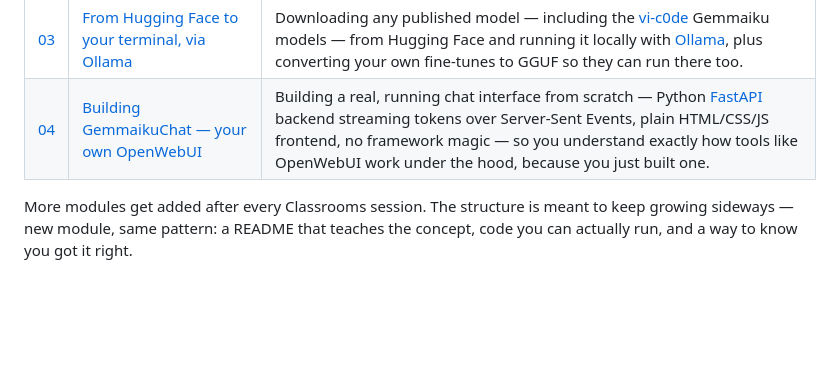
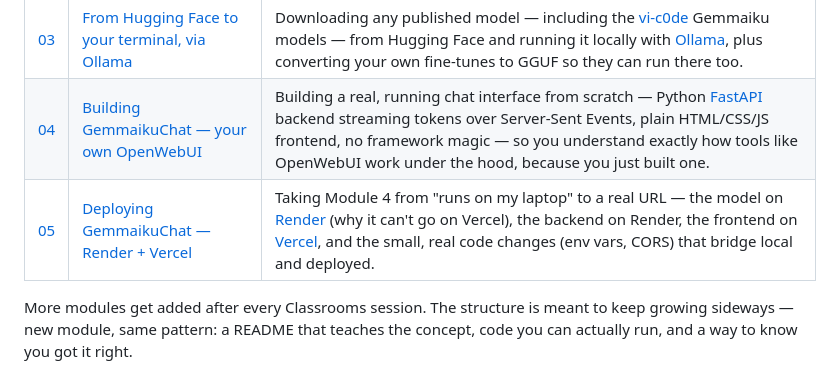
Before and after one commit to VishnuDileesh/TinkerHub-Classrooms, a Markdown page: README.md, the part around the change. Rendered like a GitHub page; blank space fills up the shorter version.

Commit message:
Add Module 5: deploying GemmaikuChat to Render + Vercel

```diff
--- a/README.md
+++ b/README.md
@@ -34,6 +34,7 @@ Each numbered folder under [`classrooms/`](classrooms/) is one **module** — a
 | [02](classrooms/02-fine-tuning-gemma-unsloth) | [The same fine-tune, with Unsloth](classrooms/02-fine-tuning-gemma-unsloth) | The identical fine-tuning workflow from Module 1, redone with [Unsloth](https://unsloth.ai) on a CUDA GPU (locally or free on Google Colab) — so you can compare frameworks and pick whichever fits the hardware you actually have. |
 | [03](classrooms/03-huggingface-to-ollama) | [From Hugging Face to your terminal, via Ollama](classrooms/03-huggingface-to-ollama) | Downloading any published model — including the [vi-c0de](https://huggingface.co/vi-c0de) Gemmaiku models — from Hugging Face and running it locally with [Ollama](https://ollama.com), plus converting your own fine-tunes to GGUF so they can run there too. |
 | [04](classrooms/04-gemmaikuchat-fastapi) | [Building GemmaikuChat — your own OpenWebUI](classrooms/04-gemmaikuchat-fastapi) | Building a real, running chat interface from scratch — Python [FastAPI](https://fastapi.tiangolo.com) backend streaming tokens over Server-Sent Events, plain HTML/CSS/JS frontend, no framework magic — so you understand exactly how tools like OpenWebUI work under the hood, because you just built one. |
+| [05](classrooms/05-deploying-gemmaikuchat) | [Deploying GemmaikuChat — Render + Vercel](classrooms/05-deploying-gemmaikuchat) | Taking Module 4 from "runs on my laptop" to a real URL — the model on [Render](https://render.com) (why it can't go on Vercel), the backend on Render, the frontend on [Vercel](https://vercel.com), and the small, real code changes (env vars, CORS) that bridge local and deployed. |
 
 More modules get added after every Classrooms session. The structure is meant to keep growing sideways — new module, same pattern: a README that teaches the concept, code you can actually run, and a way to know you got it right.
 
```
Also changed, not shown: classrooms/05-deploying-gemmaikuchat/README.md (added, +152 -0 lines).
